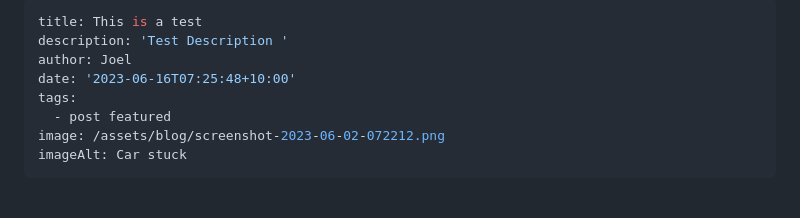
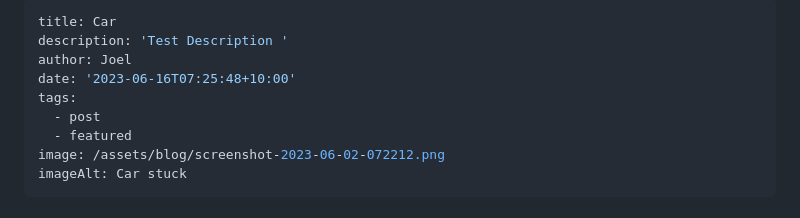
Before and after one commit to AlphaOmega33/11ty-blog-site, a Markdown page: src/blog/2023-06-16-this-is-a-test.md, the part around the change. GitHub-like rendering.

Commit message:
Update Blog “2023-06-16-this-is-a-test”

```diff
--- a/src/blog/2023-06-16-this-is-a-test.md
+++ b/src/blog/2023-06-16-this-is-a-test.md
@@ -1,10 +1,11 @@
 ---
-title: This is a test
+title: Car
 description: 'Test Description '
 author: Joel
 date: '2023-06-16T07:25:48+10:00'
 tags:
-  - post featured
+  - post
+  - featured
 image: /assets/blog/screenshot-2023-06-02-072212.png
 imageAlt: Car stuck
 ---
```
